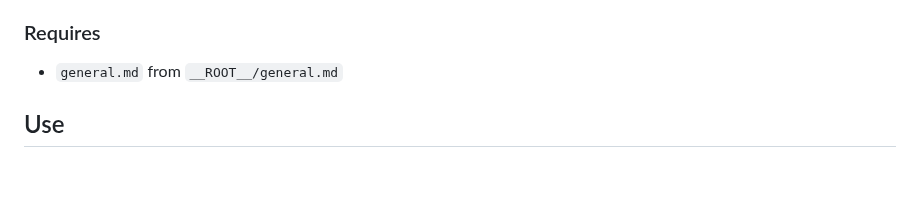
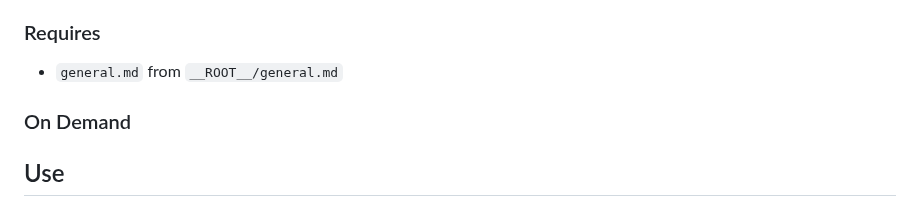
Before and after one commit to ousatov-ua/ai-skills, a Markdown page: skills/linkedin-technical-branding/SKILL.md, the part around the change. Rendered like a GitHub page; blank space fills up the shorter version.

```diff
--- a/skills/linkedin-technical-branding/SKILL.md
+++ b/skills/linkedin-technical-branding/SKILL.md
@@ -18,6 +18,8 @@ description: >-
 ### Requires
 
 - `general.md` from `__ROOT__/general.md`
+
+### On Demand
 
 ## Use
 
```
